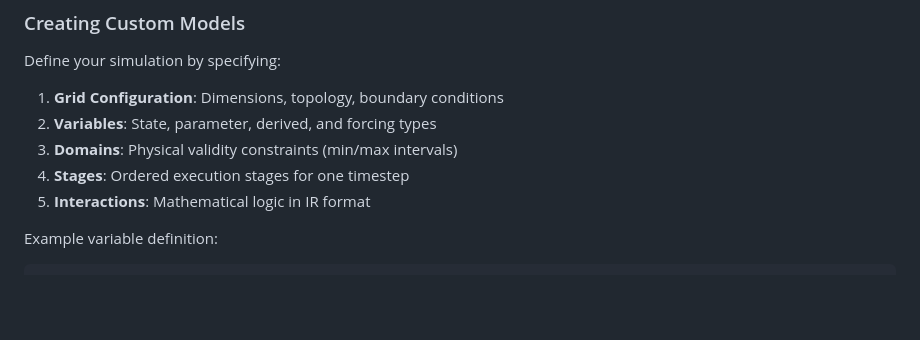
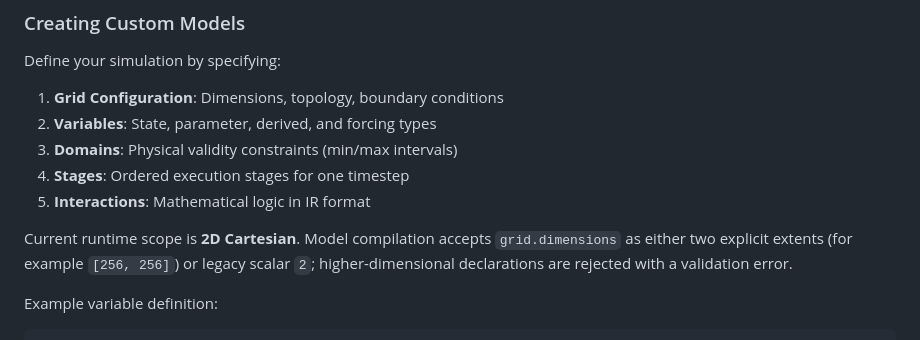
Before and after one commit to Wartets/World-Simulator, a Markdown page: README.md, the part around the change. GitHub-like rendering; blank space fills up the shorter version.

````diff
--- a/README.md
+++ b/README.md
@@ -275,6 +275,8 @@ Define your simulation by specifying:
 4. **Stages**: Ordered execution stages for one timestep
 5. **Interactions**: Mathematical logic in IR format
 
+Current runtime scope is **2D Cartesian**. Model compilation accepts `grid.dimensions` as either two explicit extents (for example `[256, 256]`) or legacy scalar `2`; higher-dimensional declarations are rejected with a validation error.
+
 Example variable definition:
 
 ```json
````
